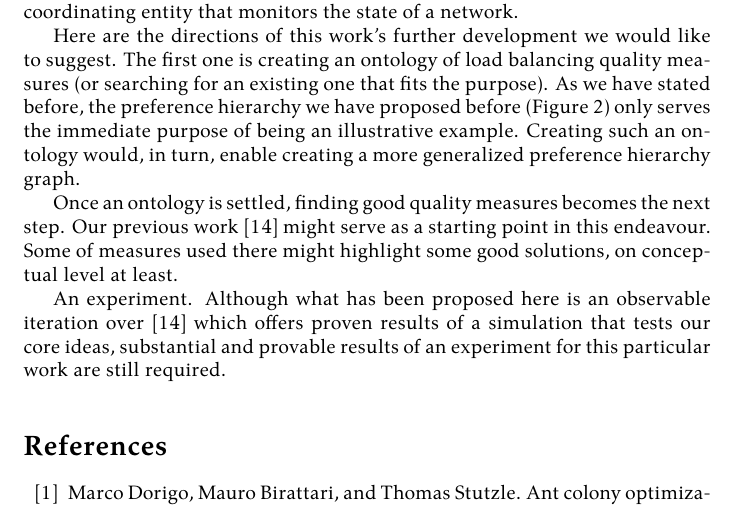
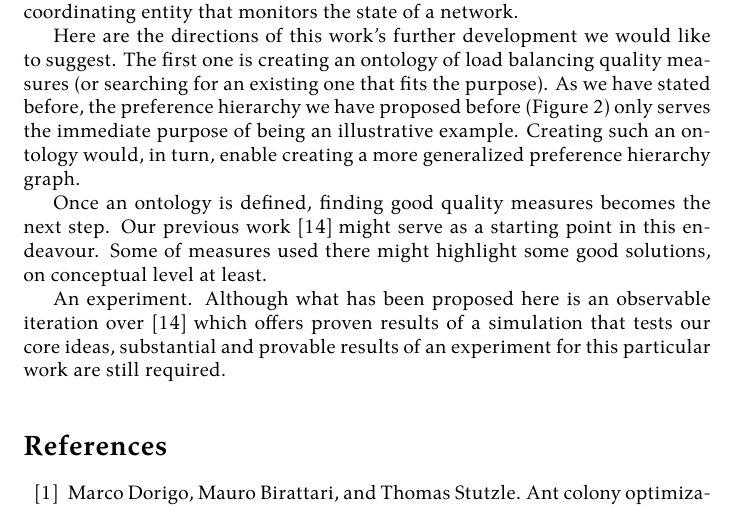
Before and after one commit to damurashov/Paper-load-balance-data-fusion-May-2022, a LaTeX paper (main.tex, which reads conclusion/furtherResearch.tex): part of page 9 of 10, cut so that both start at the same text. Compiled offline with XeLaTeX.

Commit message:
[conclusion:furtherResearch] Enh | Lang.

```diff
--- a/conclusion/furtherResearch.tex
+++ b/conclusion/furtherResearch.tex
@@ -3,7 +3,7 @@ The first one is creating an ontology of load balancing quality measures (or sea
 As we have stated before, the preference hierarchy we have proposed before (Figure \ref{fig:prefgraphLb}) only serves the immediate purpose of being an illustrative example.
 Creating such an ontology would, in turn, enable creating a more generalized preference hierarchy graph.
 
-Once an ontology is settled, finding good quality measures becomes the next step.
+Once an ontology is defined, finding good quality measures becomes the next step.
 Our previous work \cite{murashov-2022} might serve as a starting point in this endeavour.
 Some of measures used there might highlight some good solutions, on conceptual level at least.
 
```
